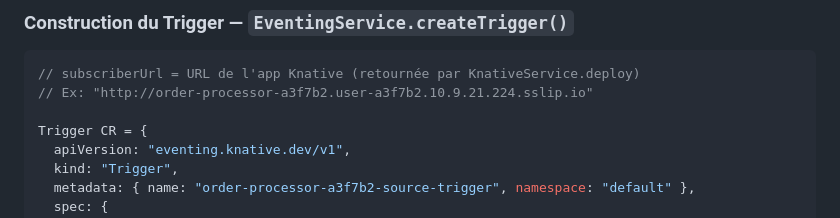
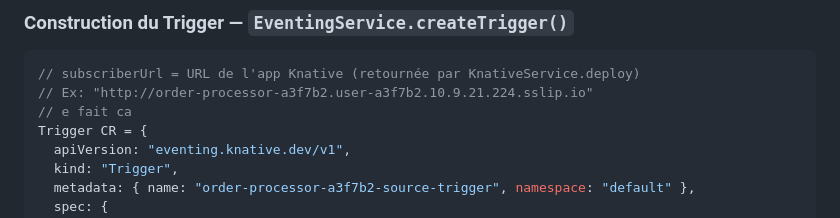
Before and after one commit to Adelbett/platformserverless, a Markdown page: docs/GUIDE_TECHNIQUE_COMPLET.md, the part around the change. Rendered like a GitHub page.

````diff
--- a/docs/GUIDE_TECHNIQUE_COMPLET.md
+++ b/docs/GUIDE_TECHNIQUE_COMPLET.md
@@ -463,7 +463,7 @@ KafkaSource CR = {
 ```java
 // subscriberUrl = URL de l'app Knative (retournée par KnativeService.deploy)
 // Ex: "http://order-processor-a3f7b2.user-a3f7b2.10.9.21.224.sslip.io"
-
+// e fait ca
 Trigger CR = {
   apiVersion: "eventing.knative.dev/v1",
   kind: "Trigger",
````
